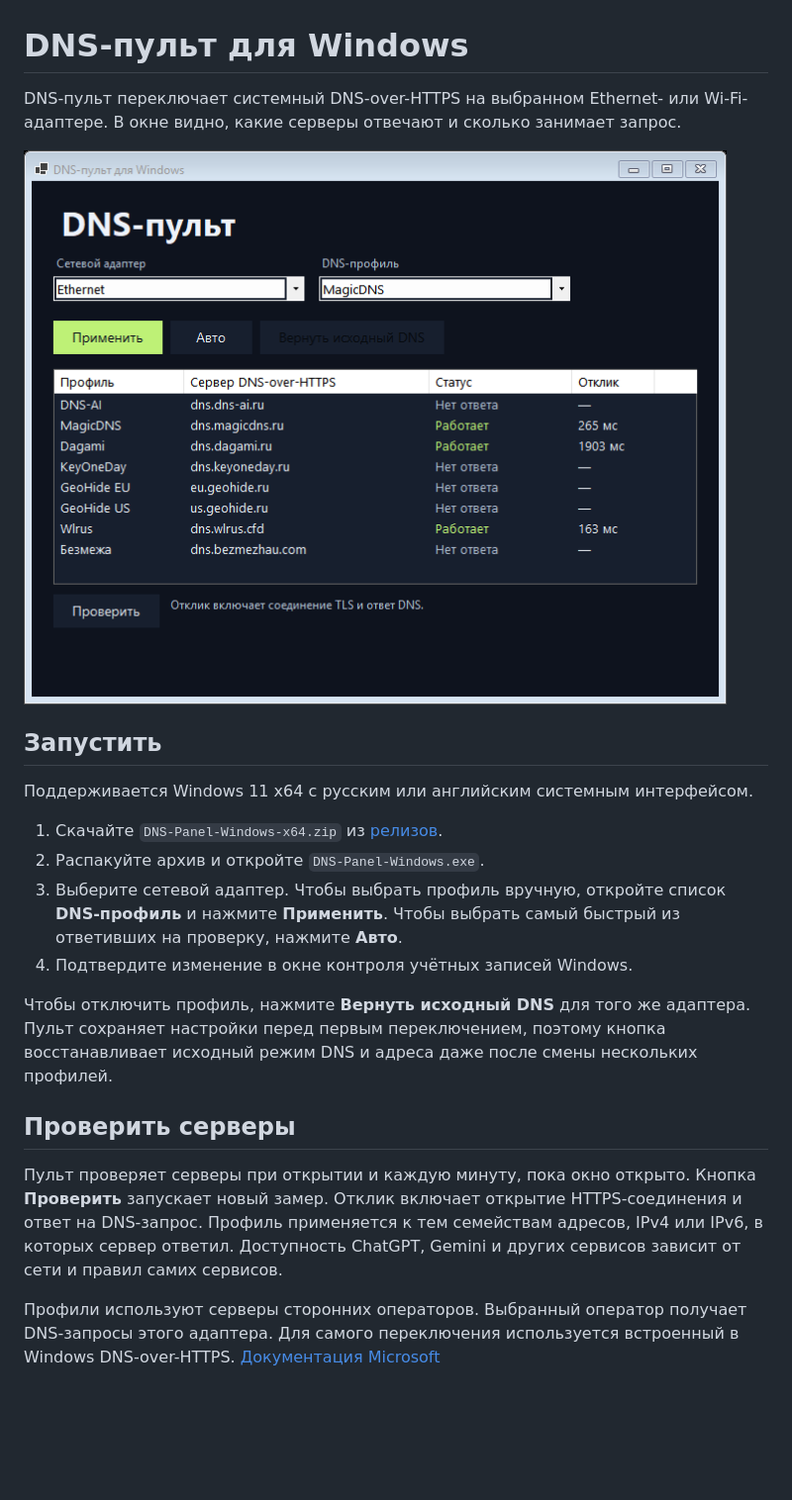
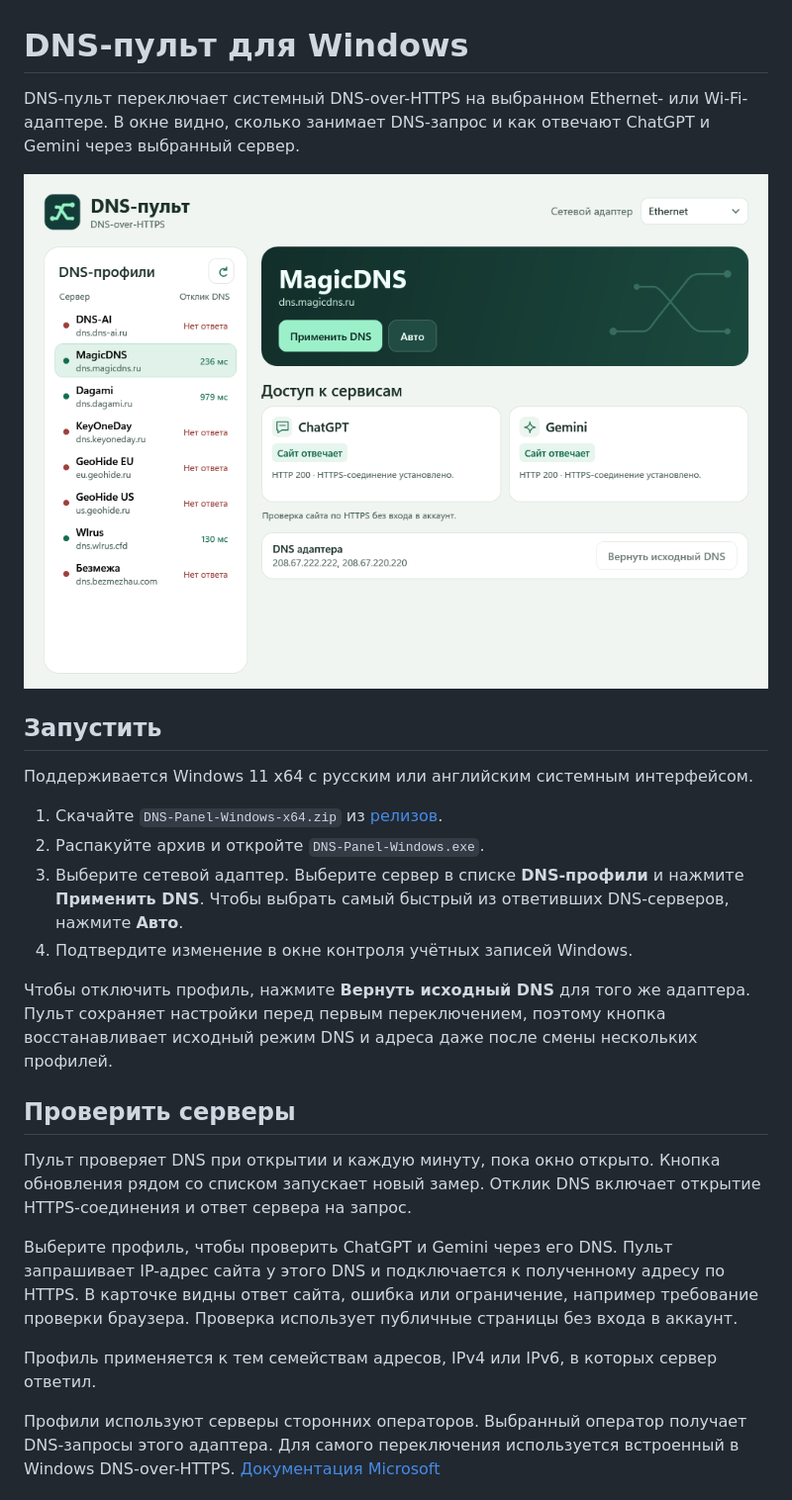
Before and after one commit to dryberi1-dev/dns-panel-windows, a Markdown page: README.md, the part around the change. Shown at 99% size. Rendered like a GitHub page; pictures changed too: screenshot.png; blank space fills up the shorter version.

Commit message:
Redesign DNS Panel and check ChatGPT and Gemini

```diff
--- a/README.md
+++ b/README.md
@@ -1,6 +1,6 @@
 # DNS-пульт для Windows
 
-DNS-пульт переключает системный DNS-over-HTTPS на выбранном Ethernet- или Wi‑Fi-адаптере. В окне видно, какие серверы отвечают и сколько занимает запрос.
+DNS-пульт переключает системный DNS-over-HTTPS на выбранном Ethernet- или Wi‑Fi-адаптере. В окне видно, сколько занимает DNS-запрос и как отвечают ChatGPT и Gemini через выбранный сервер.
 
 ![DNS-пульт с результатами проверки серверов](screenshot.png)
 
@@ -10,14 +10,18 @@ DNS-пульт переключает системный DNS-over-HTTPS на в
 
 1. Скачайте `DNS-Panel-Windows-x64.zip` из [релизов](../../releases/latest).
 2. Распакуйте архив и откройте `DNS-Panel-Windows.exe`.
-3. Выберите сетевой адаптер. Чтобы выбрать профиль вручную, откройте список **DNS-профиль** и нажмите **Применить**. Чтобы выбрать самый быстрый из ответивших на проверку, нажмите **Авто**.
+3. Выберите сетевой адаптер. Выберите сервер в списке **DNS-профили** и нажмите **Применить DNS**. Чтобы выбрать самый быстрый из ответивших DNS-серверов, нажмите **Авто**.
 4. Подтвердите изменение в окне контроля учётных записей Windows.
 
 Чтобы отключить профиль, нажмите **Вернуть исходный DNS** для того же адаптера. Пульт сохраняет настройки перед первым переключением, поэтому кнопка восстанавливает исходный режим DNS и адреса даже после смены нескольких профилей.
 
 ## Проверить серверы
 
-Пульт проверяет серверы при открытии и каждую минуту, пока окно открыто. Кнопка **Проверить** запускает новый замер. Отклик включает открытие HTTPS-соединения и ответ на DNS-запрос. Профиль применяется к тем семействам адресов, IPv4 или IPv6, в которых сервер ответил. Доступность ChatGPT, Gemini и других сервисов зависит от сети и правил самих сервисов.
+Пульт проверяет DNS при открытии и каждую минуту, пока окно открыто. Кнопка обновления рядом со списком запускает новый замер. Отклик DNS включает открытие HTTPS-соединения и ответ сервера на запрос.
+
+Выберите профиль, чтобы проверить ChatGPT и Gemini через его DNS. Пульт запрашивает IP-адрес сайта у этого DNS и подключается к полученному адресу по HTTPS. В карточке видны ответ сайта, ошибка или ограничение, например требование проверки браузера. Проверка использует публичные страницы без входа в аккаунт.
+
+Профиль применяется к тем семействам адресов, IPv4 или IPv6, в которых сервер ответил.
 
 Профили используют серверы сторонних операторов. Выбранный оператор получает DNS-запросы этого адаптера. Для самого переключения используется встроенный в Windows DNS-over-HTTPS. [Документация Microsoft](https://learn.microsoft.com/en-us/windows/win32/api/netioapi/ns-netioapi-dns_interface_settings3)
 
```
Also changed, not shown: logo.png (added), 9 other files.
